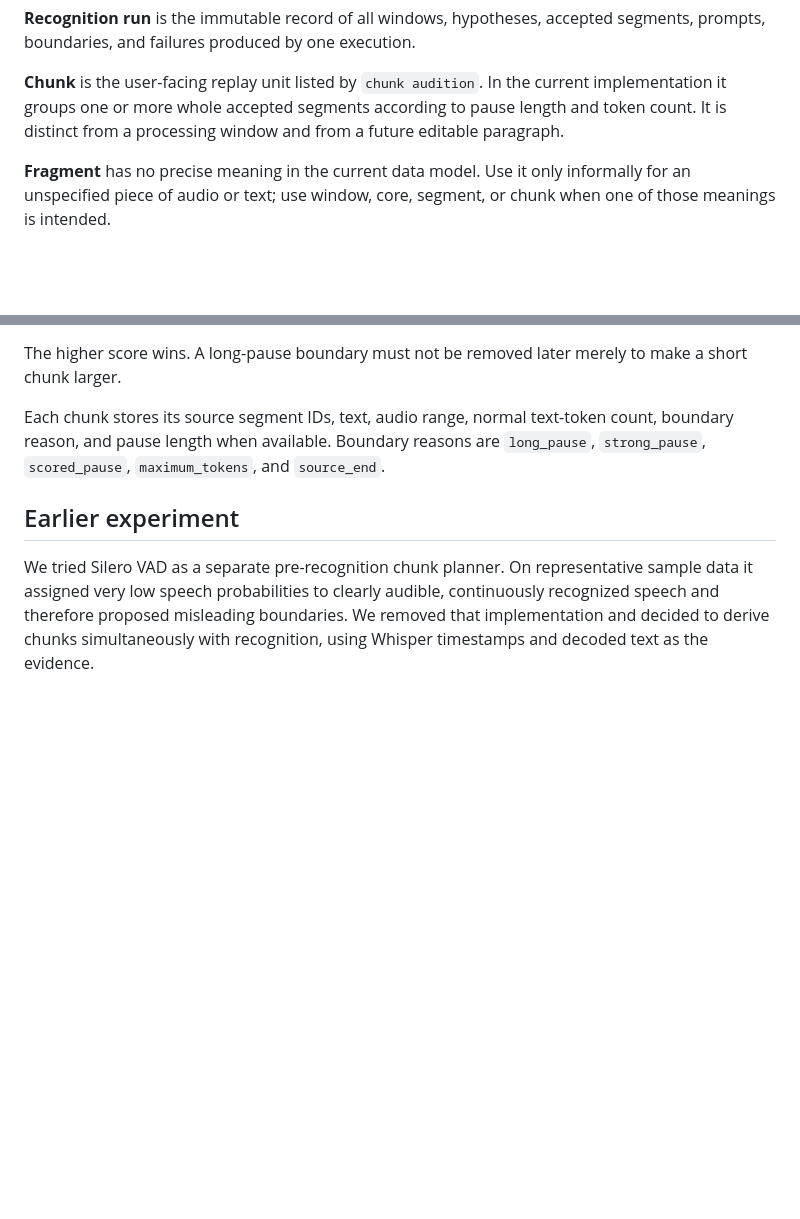
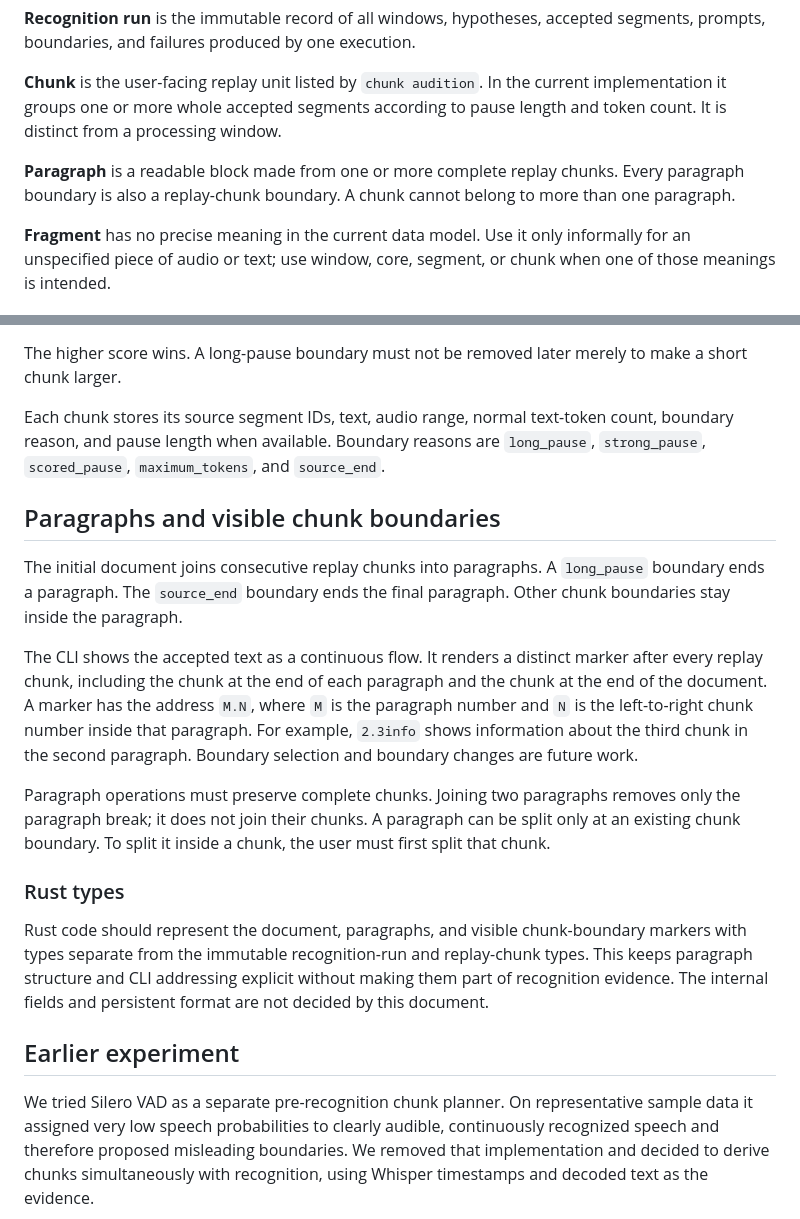
Before and after one commit to olpa/running_drafts_editor, a Markdown page: doc/chunking.md, 2 parts joined by grey strips. Rendered like a GitHub page; blank space fills up the shorter version.

Commit message:
Document paragraph and chunk boundary model

```diff
--- a/doc/chunking.md
+++ b/doc/chunking.md
@@ -47,8 +47,11 @@ accepted segments, prompts, boundaries, and failures produced by one execution.
 
 **Chunk** is the user-facing replay unit listed by `chunk audition`. In the
 current implementation it groups one or more whole accepted segments according
-to pause length and token count. It is distinct from a processing window and
-from a future editable paragraph.
+to pause length and token count. It is distinct from a processing window.
+
+**Paragraph** is a readable block made from one or more complete replay chunks.
+Every paragraph boundary is also a replay-chunk boundary. A chunk cannot belong
+to more than one paragraph.
 
 **Fragment** has no precise meaning in the current data model. Use it only
 informally for an unspecified piece of audio or text; use window, core, segment,
@@ -174,6 +177,33 @@ count, boundary reason, and pause length when available. Boundary reasons are
 `long_pause`, `strong_pause`, `scored_pause`, `maximum_tokens`, and
 `source_end`.
 
+## Paragraphs and visible chunk boundaries
+
+The initial document joins consecutive replay chunks into paragraphs. A
+`long_pause` boundary ends a paragraph. The `source_end` boundary ends the final
+paragraph. Other chunk boundaries stay inside the paragraph.
+
+The CLI shows the accepted text as a continuous flow. It renders a distinct
+marker after every replay chunk, including the chunk at the end of each
+paragraph and the chunk at the end of the document. A marker has the address
+`M.N`, where `M` is the paragraph number and `N` is the left-to-right chunk
+number inside that paragraph. For example, `2.3info` shows information about
+the third chunk in the second paragraph. Boundary selection and boundary
+changes are future work.
+
+Paragraph operations must preserve complete chunks. Joining two paragraphs
+removes only the paragraph break; it does not join their chunks. A paragraph
+can be split only at an existing chunk boundary. To split it inside a chunk,
+the user must first split that chunk.
+
+### Rust types
+
+Rust code should represent the document, paragraphs, and visible chunk-boundary
+markers with types separate from the immutable recognition-run and replay-chunk
+types. This keeps paragraph structure and CLI addressing explicit without
+making them part of recognition evidence. The internal fields and persistent
+format are not decided by this document.
+
 ## Earlier experiment
 
 We tried Silero VAD as a separate pre-recognition chunk planner. On representative
```
Also changed, not shown: AGENTS.md (+7 -1 lines).
